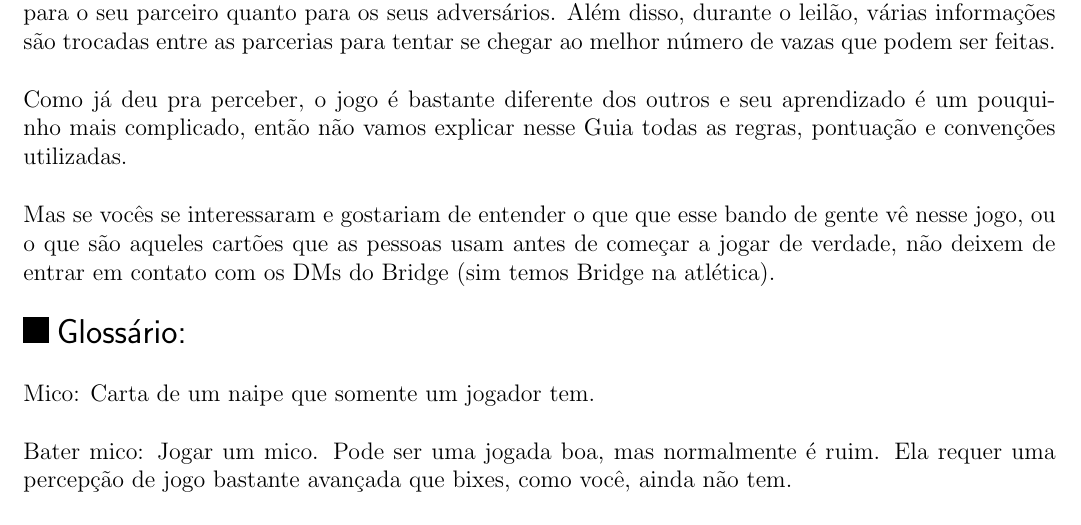
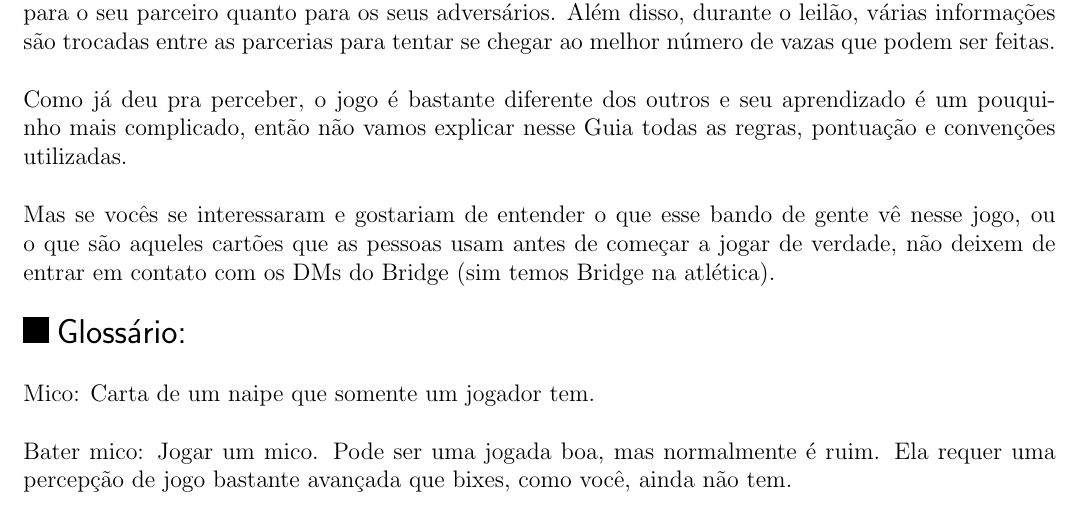
Before and after one commit to Kazuo256/guiadobixo, a LaTeX document (src/GuiaDoBixo.tex, which reads src/jogos_bridge.tex): part of page 106 of 116, cut so that both start at the same text. Compiled offline with pdfLaTeX.

Commit message:
Update jogos_bridge.tex

```diff
--- a/src/jogos_bridge.tex
+++ b/src/jogos_bridge.tex
@@ -19,7 +19,7 @@ Como já deu pra perceber, o jogo é bastante diferente dos outros e seu
 aprendizado é um pouquinho mais complicado, então não vamos explicar nesse Guia
 todas as regras, pontuação e convenções utilizadas.
 
-Mas se vocês se interessaram e gostariam de entender o que que esse bando de
+Mas se vocês se interessaram e gostariam de entender o que esse bando de
 gente vê nesse jogo, ou o que são aqueles cartões que as pessoas usam antes de
 começar a jogar de verdade, não deixem de entrar em contato com os DMs do Bridge (sim temos Bridge na atlética).
 
```
